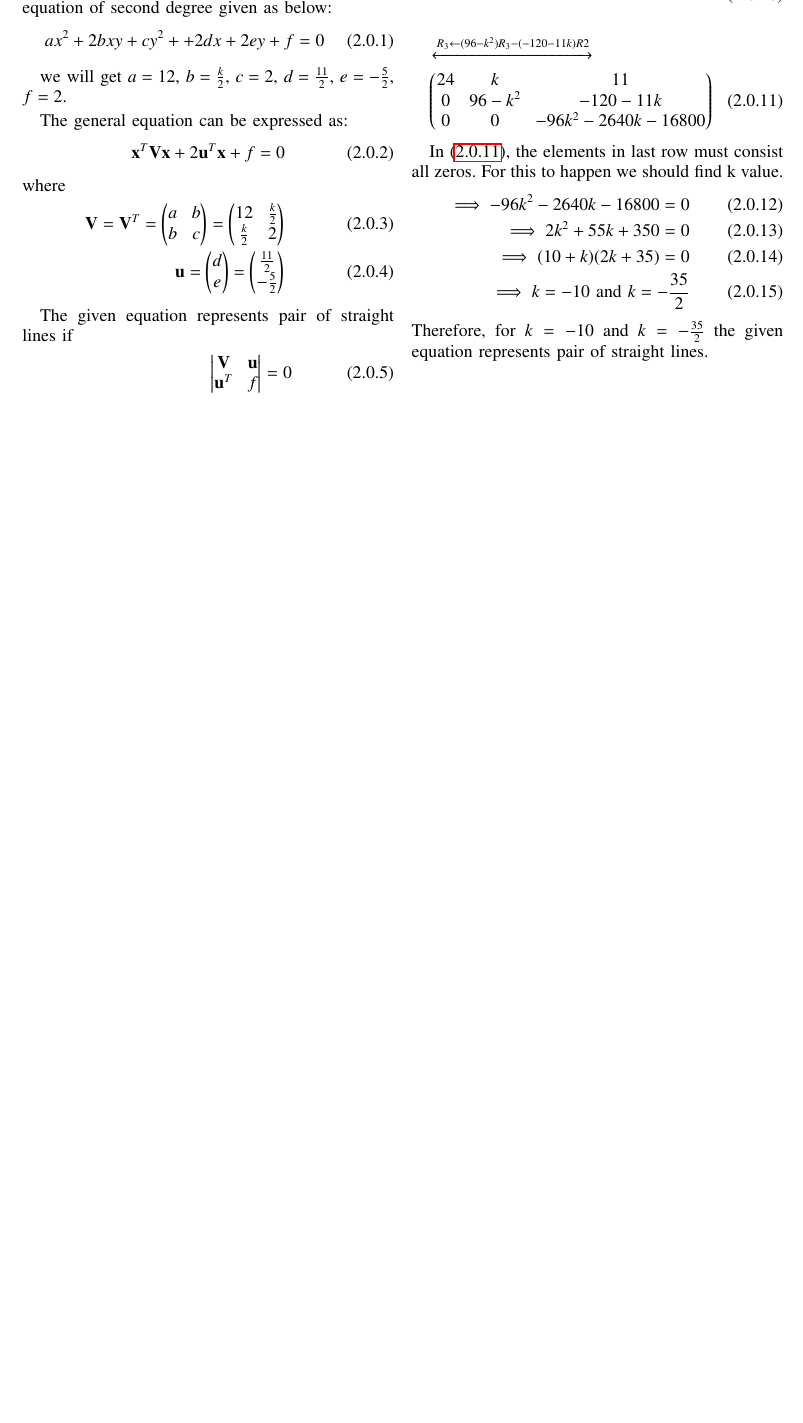
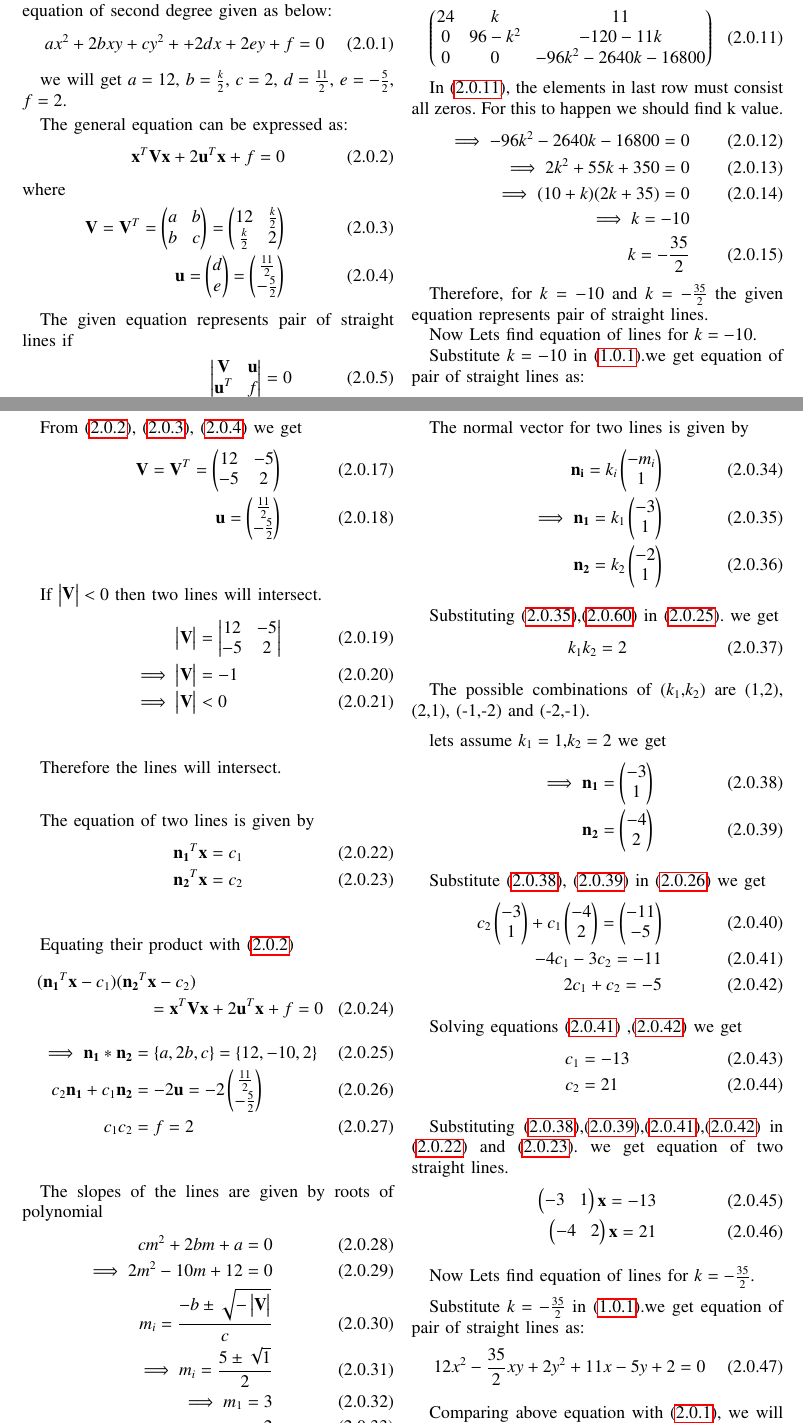
Before and after one commit to Bharat437/Matrix_Theory, a LaTeX problem sheet (Assignment5/Assignment_5.tex): part of the page before the commit and two parts of pages 1 and 2 of 3 after it, the two joined at a grey line, cut so that both start at the same text, the shorter picture padded with empty space. Compiled offline with pdfLaTeX.

Commit message:
Update Assignment_5.tex

```diff
--- a/Assignment5/Assignment_5.tex
+++ b/Assignment5/Assignment_5.tex
@@ -142,25 +143,27 @@ https://github.com/Bharat437/Matrix_Theory/tree/master/Assignment5
+    12x^2+kxy+2y^2+11x-5y+2=0\label{eq:1.1}
+\end{align}
 \section{\textbf{Explanation}}
 
 Comparing the given equation with the general equation of second degree given as below:
 \begin{align}
-    ax^2+2bxy+cy^2++2dx+2ey+f=0
+    ax^2+2bxy+cy^2++2dx+2ey+f=0\label{eq:2.1}
 \end{align}
 
 we will get $a=12$, $b=\frac{k}{2}$, $c=2$, $d=\frac{11}{2}$, $e=-\frac{5}{2}$, $f=2$.
 
 The general equation can be expressed as:
 \begin{align}
-    \vec{x}^T\vec{V}\vec{x}+2\vec{u}^T\vec{x}+f=0
+    \vec{x}^T\vec{V}\vec{x}+2\vec{u}^T\vec{x}+f=0\label{eq:2.2}
 \end{align}
 where
 \begin{align}
-    \vec{V}=\vec{V}^T=\myvec{a & b \\ b & c}=\myvec{12 & \frac{k}{2} \\ \frac{k}{2} & 2}\\
-    \vec{u}=\myvec{d \\ e}=\myvec{\frac{11}{2} \\ -\frac{5}{2}}
+    \vec{V}=\vec{V}^T=\myvec{a & b \\ b & c}=\myvec{12 & \frac{k}{2} \\ \frac{k}{2} & 2}\label{eq:2.3}\\
+    \vec{u}=\myvec{d \\ e}=\myvec{\frac{11}{2} \\ -\frac{5}{2}}\label{eq:2.4}
 \end{align}
 
 The given equation represents pair of straight lines if
 \begin{align}
     \mydet{\vec{V} & \vec{u} \\ \vec{u}^T & f}=0\\
-    \implies\label{eq:6}\mydet{12 & \frac{k}{2} & \frac{11}{2} \\ \frac{k}{2} & 2 & -\frac{5}{2} \\ \frac{11}{2} & -\frac{5}{2} & 2}=0
+    \implies\label{eq:2.6}\mydet{12 & \frac{k}{2} & \frac{11}{2} \\ \frac{k}{2} & 2 & -\frac{5}{2} \\ \frac{11}{2} & -\frac{5}{2} & 2}=0
 \end{align}
 
@@ -168 +171,2 @@ The matrix in \eqref{eq:6} must be singular matrix and in echelon form of the ma
 \begin{align}
+    \implies&\myvec{12 & \frac{k}{2} & \frac{11}{2} \\ \frac{k}{2} & 2 & -\frac{5}{2} \\ \frac{11}{2} & -\frac{5}{2} & 2}\\
@@ -173,13 +176,118 @@ The matrix in \eqref{eq:6} must be singular matrix and in echelon form of the ma
 \end{align}
 \begin{multline}
-    \xleftrightarrow[]{R_3\leftarrow (96-k^2)R_3-(-120-11k)R2}\\\myvec{24 & k & 11 \\ 0 & 96-k^2 & -120-11k \\ 0 & 0 & -96k^2-2640k-16800}\label{eq:11}
+    \xleftrightarrow[]{R_3\leftarrow (96-k^2)R_3-(-120-11k)R2}\\\myvec{24 & k & 11 \\ 0 & 96-k^2 & -120-11k \\ 0 & 0 & -96k^2-2640k-16800}\label{eq:2.11}
 \end{multline}
 
-In \eqref{eq:11}, the elements in last row must consist all zeros. For this to happen we should find k value.
+In \eqref{eq:2.11}, the elements in last row must consist all zeros. For this to happen we should find k value.
 \begin{align}
     \implies-96k^2-2640k-16800=0\\
     \implies2k^2+55k+350=0\\
     \implies(10+k)(2k+35)=0\\
-    \implies k=-10 \text{ and } k=-\frac{35}{2}
+    \implies k=-10\nonumber\\k=-\frac{35}{2}
 \end{align}
+
 Therefore, for $k=-10$ and $k=-\frac{35}{2}$ the given equation represents pair of straight lines.
+
+Now Lets find equation of lines for $k=-10$.
+
+Substitute $k=-10$ in \eqref{eq:1.1}.we get equation of pair of straight lines as:
+\begin{align}
+    12x^2-10xy+2y^2+11x-5y+2=0
+\end{align}
+
+Comparing above equation with \eqref{eq:2.1}, we will get $a=12$, $b=-5$, $c=2$, $d=\frac{11}{2}$, $e=-\frac{5}{2}$, $f=2$.
+
+From \eqref{eq:2.2}, \eqref{eq:2.3}, \eqref{eq:2.4} we get
+\begin{align}
+    \vec{V}=\vec{V}^T=\myvec{12 & -5 \\ -5 & 2}\label{eq:2.17}\\
+    \vec{u}=\myvec{\frac{11}{2} \\ -\frac{5}{2}}\label{eq:2.18}
+\end{align}
+
+If $\mydet{\vec{V}}<0$ then two lines will intersect.
+\begin{align}
+    \mydet{\vec{V}}&=\mydet{12 & -5 \\ -5 & 2}\\
+    \implies\mydet{\vec{V}}&=-1\\
+    \implies\mydet{\vec{V}}&<0
+\end{align}
+
+Therefore the lines will intersect.
+
+The equation of two lines is given by
+\begin{align}
+    \vec{n_1}^T\vec{x}=c_1\label{eq:2.22}\\
+    \vec{n_2}^T\vec{x}=c_2\label{eq:2.23}
+\end{align}
+
+Equating their product with \eqref{eq:2.2}
+\begin{multline}
+    (\vec{n_1}^T\vec{x}-c_1)(\vec{n_2}^T\vec{x}-c_2)\\=\vec{x}^T\vec{V}\vec{x}+2\vec{u}^T\vec{x}+f=0
+\end{multline}
+\begin{align}
+    \implies\vec{n_1}*\vec{n_2}&=\{a,2b,c\}=\{12,-10,2\}\label{eq:conv}\\
+    c_2\vec{n_1}+c_1\vec{n_2}&=-2\vec{u}=-2\myvec{\frac{11}{2} \\ -\frac{5}{2}}\label{eq:2.26}\\
+    c_1c_2&=f=2
+\end{align}
+
+The slopes of the lines are given by roots of polynomial
+\begin{align}
+    cm^2+2bm+a=0\label{eq:poly}\\
+    \implies 2m^2-10m+12=0\\
+    m_i=\frac{-b\pm{\sqrt{-\mydet{\vec{V}}}}}{c}\\
+    \implies m_i=\frac{5\pm{\sqrt{1}}}{2}\\
+    \implies m_1=3\\
+     m_2=2
+\end{align}
+
+The normal vector for two lines is given by
+\begin{align}
+    \vec{n_i}=k_i\myvec{-m_i\\1}\label{eq:normvec}\\
+    \implies\vec{n_1}=k_1\myvec{-3\\1}\label{eq:n1}\\
+    \vec{n_2}=k_2\myvec{-2\\1}\label{eq:n2}
+\end{align}
+
+Substituting \eqref{eq:n1},\eqref{eq:n2} in \eqref{eq:conv}. we get
+\begin{align}
+    k_1k_2=2
+\end{align}
+
+The possible combinations of ($k_1$,$k_2$) are (1,2), (2,1), (-1,-2) and (-2,-1).
+
+lets assume $k_1=1$,$k_2=2$ we get
+\begin{align}
+    \implies\vec{n_1}=\myvec{-3\\1}\label{soln1}\\
+    \vec{n_2}=\myvec{-4\\2}\label{soln2}
+\end{align}
+
+Substitute \eqref{soln1}, \eqref{soln2} in \eqref{eq:2.26} we get
+\begin{align}
+    c_2\myvec{-3\\1}+c_1\myvec{-4\\2}=\myvec{ -11\\ -5}\\
+    -4c_1-3c_2=-11\label{1}\\
+    2c_1+c_2=-5\label{2}
+\end{align}
+
+Solving equations \eqref{1} ,\eqref{2} we get
+\begin{align}
+    c_1&=-13\\
+    c_2&=21
+\end{align}
+
+Substituting \eqref{soln1},\eqref{soln2},\eqref{1},\eqref{2} in \eqref{eq:2.22} and \eqref{eq:2.23}. we get equation of two straight lines.
+\begin{align}
+    \myvec{-3 & 1}\vec{x}=-13\\
+    \myvec{-4 & 2}\vec{x}=21
+\end{align}
+
+Now Lets find equation of lines for $k=-\frac{35}{2}$.
+
+Substitute $k=-\frac{35}{2}$ in \eqref{eq:1.1}.we get equation of pair of straight lines as:
+\begin{align}
+    12x^2-\frac{35}{2}xy+2y^2+11x-5y+2=0
+\end{align}
+
+Comparing above equation with \eqref{eq:2.1}, we will get $a=12$, $b=-\frac{35}{4}$, $c=2$, $d=\frac{11}{2}$, $e=-\frac{5}{2}$, $f=2$.
+
+From \eqref{eq:2.2}, \eqref{eq:2.3}, \eqref{eq:2.4} we get
+\begin{align}
+    \vec{V}=\vec{V}^T=\myvec{12 & -\frac{35}{4} \\ -\frac{35}{4} & 2}\label{eq:2.48}\\
+    \vec{u}=\myvec{\frac{11}{2} \\ -\frac{5}{2}}\label{eq:2.49}
+\end{align}
@@ -185,0 +306 @@ Therefore, for $k=-10$ and $k=-\frac{35}{2}$ the given equation represents pair
+    \implies\vec{n_1}*\vec{n_2}&=\{a,2b,c\}=\{12,-\frac{35}{2},2\}\label{eq:conv2}
```
Also changed, not shown: Assignment5/Assignment_5.tex (72 more changed lines).
